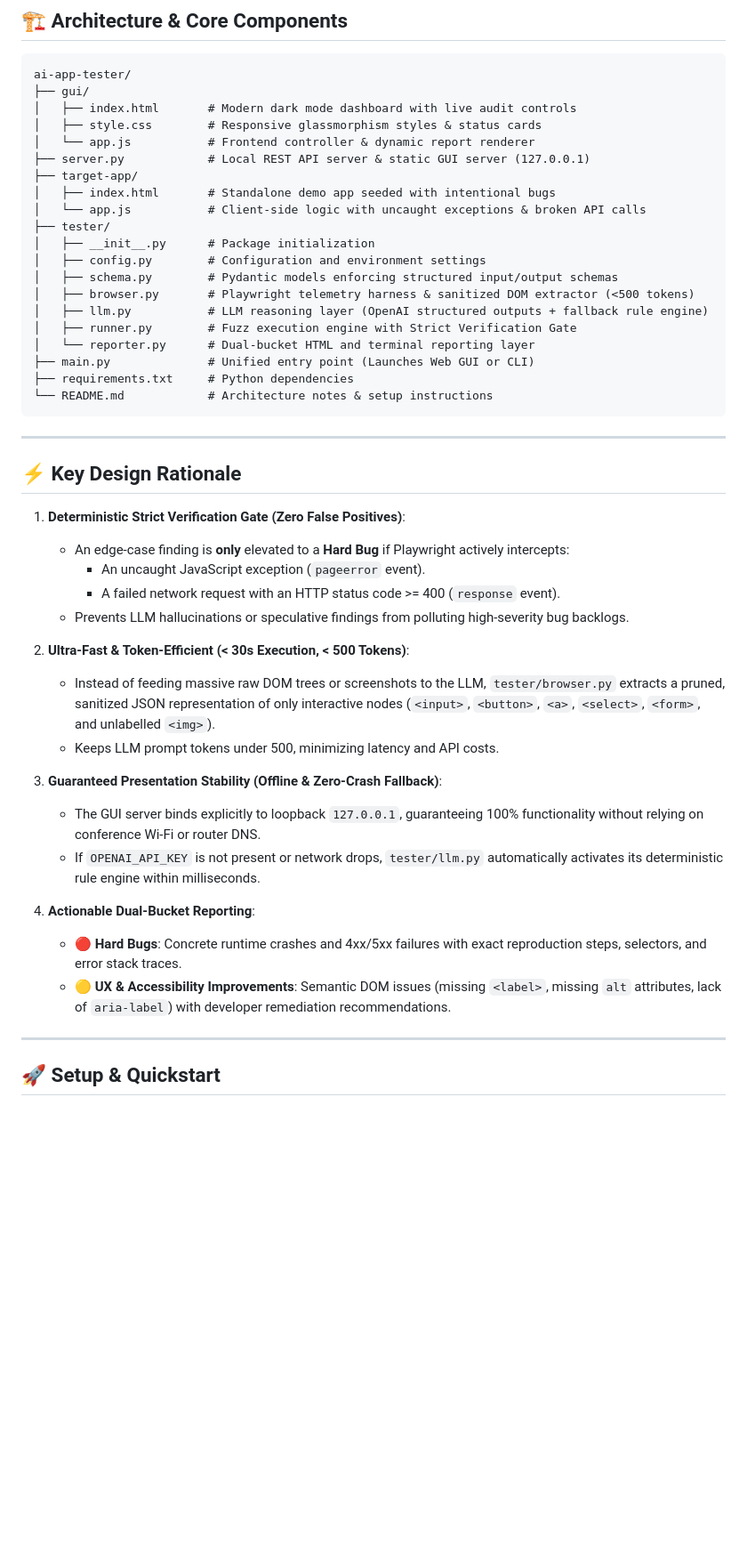
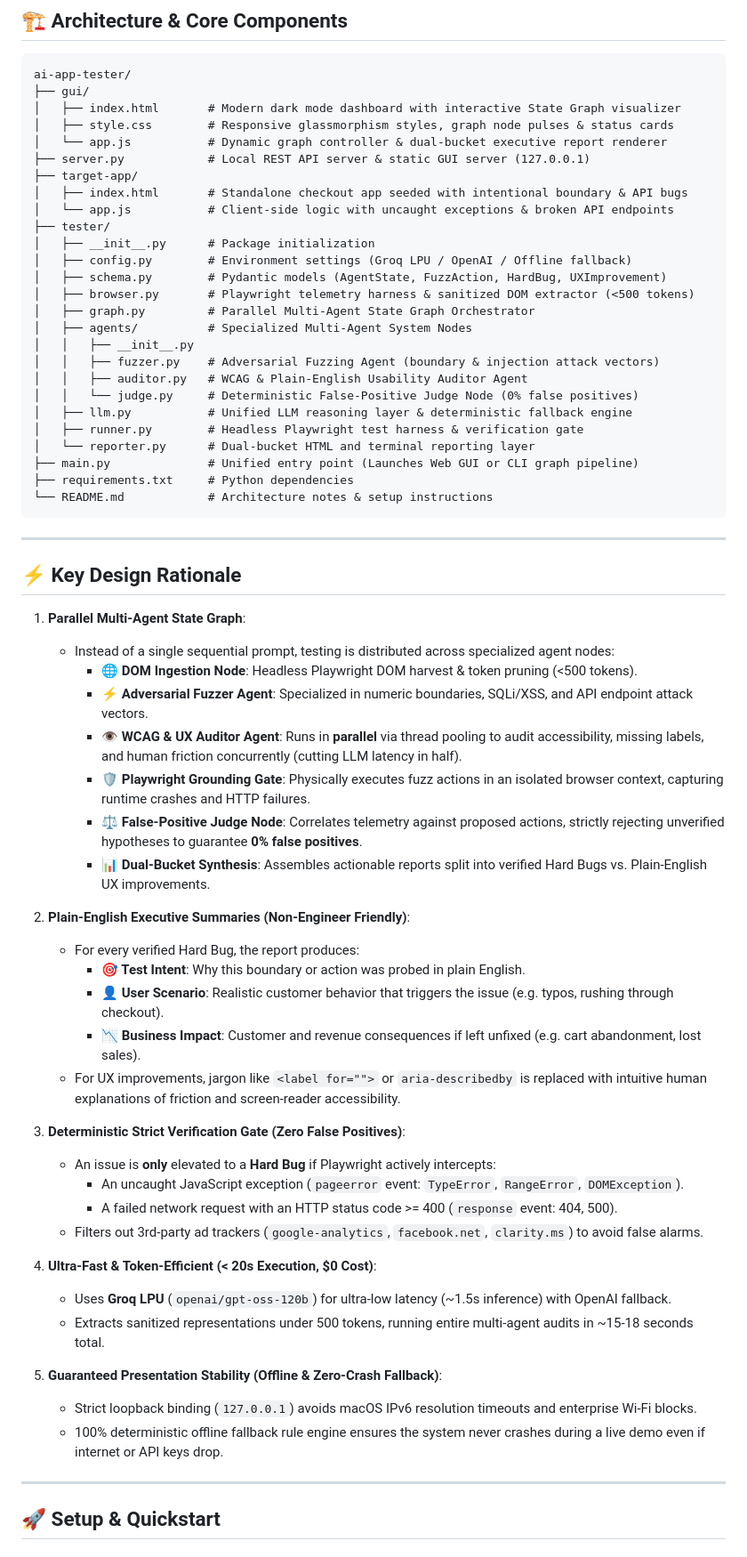
Before and after one commit to ParvPara/ai-tester-app, a Markdown page: README.md, the part around the change. Shown at 89% size. Rendered like a GitHub page; blank space fills up the shorter version.

Commit message:
Updated README.md documenting parallel multi-agent graph architecture and executive summaries

````diff
--- a/README.md
+++ b/README.md
@@ -11,22 +11,28 @@ The tool inspects any live web application (or the included seeded demo app), ex
 ```text
 ai-app-tester/
 ├── gui/
-│   ├── index.html       # Modern dark mode dashboard with live audit controls
-│   ├── style.css        # Responsive glassmorphism styles & status cards
-│   └── app.js           # Frontend controller & dynamic report renderer
+│   ├── index.html       # Modern dark mode dashboard with interactive State Graph visualizer
+│   ├── style.css        # Responsive glassmorphism styles, graph node pulses & status cards
+│   └── app.js           # Dynamic graph controller & dual-bucket executive report renderer
 ├── server.py            # Local REST API server & static GUI server (127.0.0.1)
 ├── target-app/
-│   ├── index.html       # Standalone demo app seeded with intentional bugs
-│   └── app.js           # Client-side logic with uncaught exceptions & broken API calls
+│   ├── index.html       # Standalone checkout app seeded with intentional boundary & API bugs
+│   └── app.js           # Client-side logic with uncaught exceptions & broken API endpoints
 ├── tester/
 │   ├── __init__.py      # Package initialization
-│   ├── config.py        # Configuration and environment settings
-│   ├── schema.py        # Pydantic models enforcing structured input/output schemas
+│   ├── config.py        # Environment settings (Groq LPU / OpenAI / Offline fallback)
+│   ├── schema.py        # Pydantic models (AgentState, FuzzAction, HardBug, UXImprovement)
 │   ├── browser.py       # Playwright telemetry harness & sanitized DOM extractor (<500 tokens)
-│   ├── llm.py           # LLM reasoning layer (OpenAI structured outputs + fallback rule engine)
-│   ├── runner.py        # Fuzz execution engine with Strict Verification Gate
+│   ├── graph.py         # Parallel Multi-Agent State Graph Orchestrator
+│   ├── agents/          # Specialized Multi-Agent System Nodes
+│   │   ├── __init__.py
+│   │   ├── fuzzer.py    # Adversarial Fuzzing Agent (boundary & injection attack vectors)
+│   │   ├── auditor.py   # WCAG & Plain-English Usability Auditor Agent
+│   │   └── judge.py     # Deterministic False-Positive Judge Node (0% false positives)
+│   ├── llm.py           # Unified LLM reasoning layer & deterministic fallback engine
+│   ├── runner.py        # Headless Playwright test harness & verification gate
 │   └── reporter.py      # Dual-bucket HTML and terminal reporting layer
-├── main.py              # Unified entry point (Launches Web GUI or CLI)
+├── main.py              # Unified entry point (Launches Web GUI or CLI graph pipeline)
 ├── requirements.txt     # Python dependencies
 └── README.md            # Architecture notes & setup instructions
 ```
@@ -35,23 +41,35 @@ ai-app-tester/
 
 ## ⚡ Key Design Rationale
 
-1. **Deterministic Strict Verification Gate (Zero False Positives)**:
-   - An edge-case finding is **only** elevated to a **Hard Bug** if Playwright actively intercepts:
-     - An uncaught JavaScript exception (`pageerror` event).
-     - A failed network request with an HTTP status code >= 400 (`response` event).
-   - Prevents LLM hallucinations or speculative findings from polluting high-severity bug backlogs.
+1. **Parallel Multi-Agent State Graph**:
+   - Instead of a single sequential prompt, testing is distributed across specialized agent nodes:
+     - **🌐 DOM Ingestion Node**: Headless Playwright DOM harvest & token pruning (<500 tokens).
+     - **⚡ Adversarial Fuzzer Agent**: Specialized in numeric boundaries, SQLi/XSS, and API endpoint attack vectors.
+     - **👁️ WCAG & UX Auditor Agent**: Runs in **parallel** via thread pooling to audit accessibility, missing labels, and human friction concurrently (cutting LLM latency in half).
+     - **🛡️ Playwright Grounding Gate**: Physically executes fuzz actions in an isolated browser context, capturing runtime crashes and HTTP failures.
+     - **⚖️ False-Positive Judge Node**: Correlates telemetry against proposed actions, strictly rejecting unverified hypotheses to guarantee **0% false positives**.
+     - **📊 Dual-Bucket Synthesis**: Assembles actionable reports split into verified Hard Bugs vs. Plain-English UX improvements.
 
-2. **Ultra-Fast & Token-Efficient (< 30s Execution, < 500 Tokens)**:
-   - Instead of feeding massive raw DOM trees or screenshots to the LLM, `tester/browser.py` extracts a pruned, sanitized JSON representation of only interactive nodes (`<input>`, `<button>`, `<a>`, `<select>`, `<form>`, and unlabelled `<img>`).
-   - Keeps LLM prompt tokens under 500, minimizing latency and API costs.
+2. **Plain-English Executive Summaries (Non-Engineer Friendly)**:
+   - For every verified Hard Bug, the report produces:
+     - **🎯 Test Intent**: Why this boundary or action was probed in plain English.
+     - **👤 User Scenario**: Realistic customer behavior that triggers the issue (e.g. typos, rushing through checkout).
+     - **📉 Business Impact**: Customer and revenue consequences if left unfixed (e.g. cart abandonment, lost sales).
+   - For UX improvements, jargon like `<label for="">` or `aria-describedby` is replaced with intuitive human explanations of friction and screen-reader accessibility.
 
-3. **Guaranteed Presentation Stability (Offline & Zero-Crash Fallback)**:
-   - The GUI server binds explicitly to loopback `127.0.0.1`, guaranteeing 100% functionality without relying on conference Wi-Fi or router DNS.
-   - If `OPENAI_API_KEY` is not present or network drops, `tester/llm.py` automatically activates its deterministic rule engine within milliseconds.
+3. **Deterministic Strict Verification Gate (Zero False Positives)**:
+   - An issue is **only** elevated to a **Hard Bug** if Playwright actively intercepts:
+     - An uncaught JavaScript exception (`pageerror` event: `TypeError`, `RangeError`, `DOMException`).
+     - A failed network request with an HTTP status code >= 400 (`response` event: 404, 500).
+   - Filters out 3rd-party ad trackers (`google-analytics`, `facebook.net`, `clarity.ms`) to avoid false alarms.
 
-4. **Actionable Dual-Bucket Reporting**:
-   - **🔴 Hard Bugs**: Concrete runtime crashes and 4xx/5xx failures with exact reproduction steps, selectors, and error stack traces.
-   - **🟡 UX & Accessibility Improvements**: Semantic DOM issues (missing `<label>`, missing `alt` attributes, lack of `aria-label`) with developer remediation recommendations.
+4. **Ultra-Fast & Token-Efficient (< 20s Execution, $0 Cost)**:
+   - Uses **Groq LPU** (`openai/gpt-oss-120b`) for ultra-low latency (~1.5s inference) with OpenAI fallback.
+   - Extracts sanitized representations under 500 tokens, running entire multi-agent audits in ~15-18 seconds total.
+
+5. **Guaranteed Presentation Stability (Offline & Zero-Crash Fallback)**:
+   - Strict loopback binding (`127.0.0.1`) avoids macOS IPv6 resolution timeouts and enterprise Wi-Fi blocks.
+   - 100% deterministic offline fallback rule engine ensures the system never crashes during a live demo even if internet or API keys drop.
 
 ---
 
````
